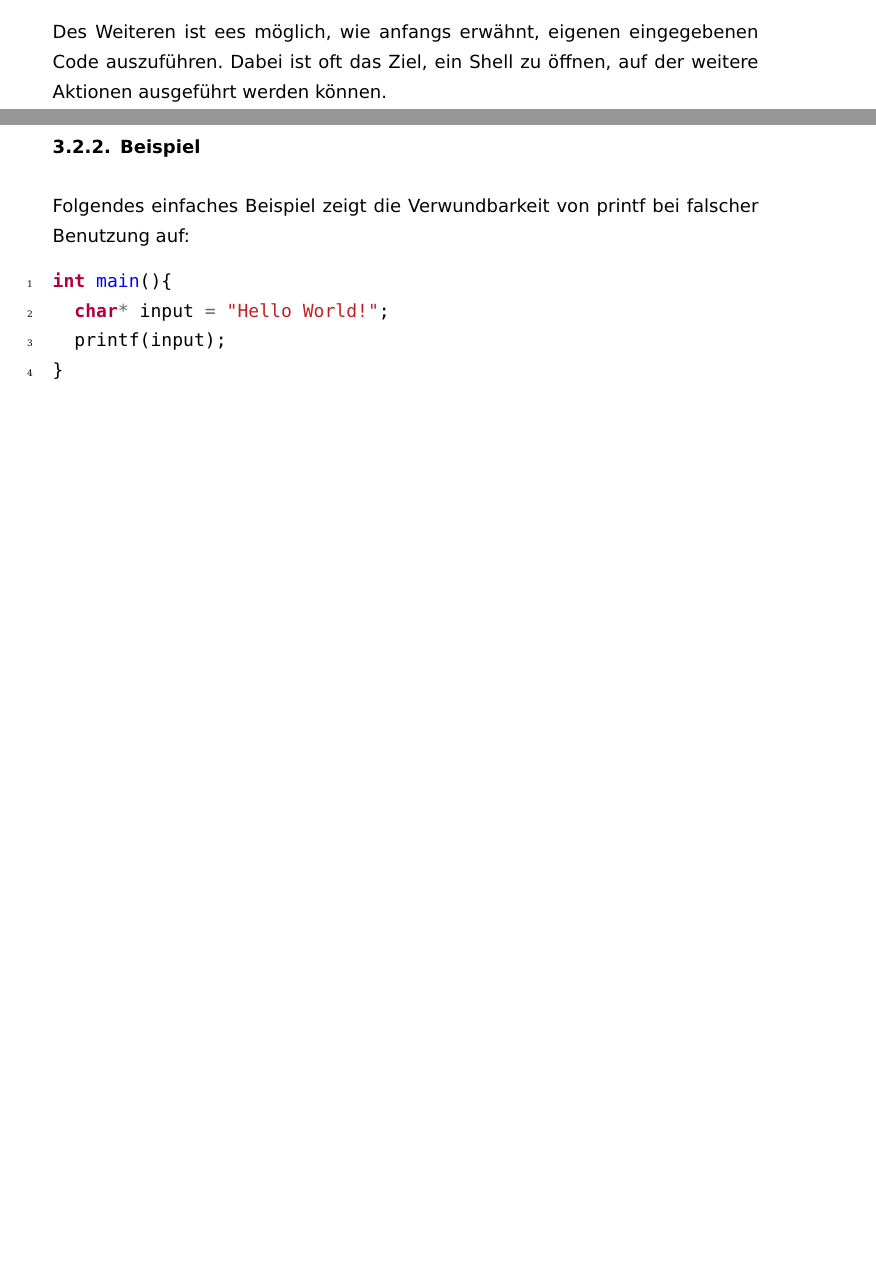
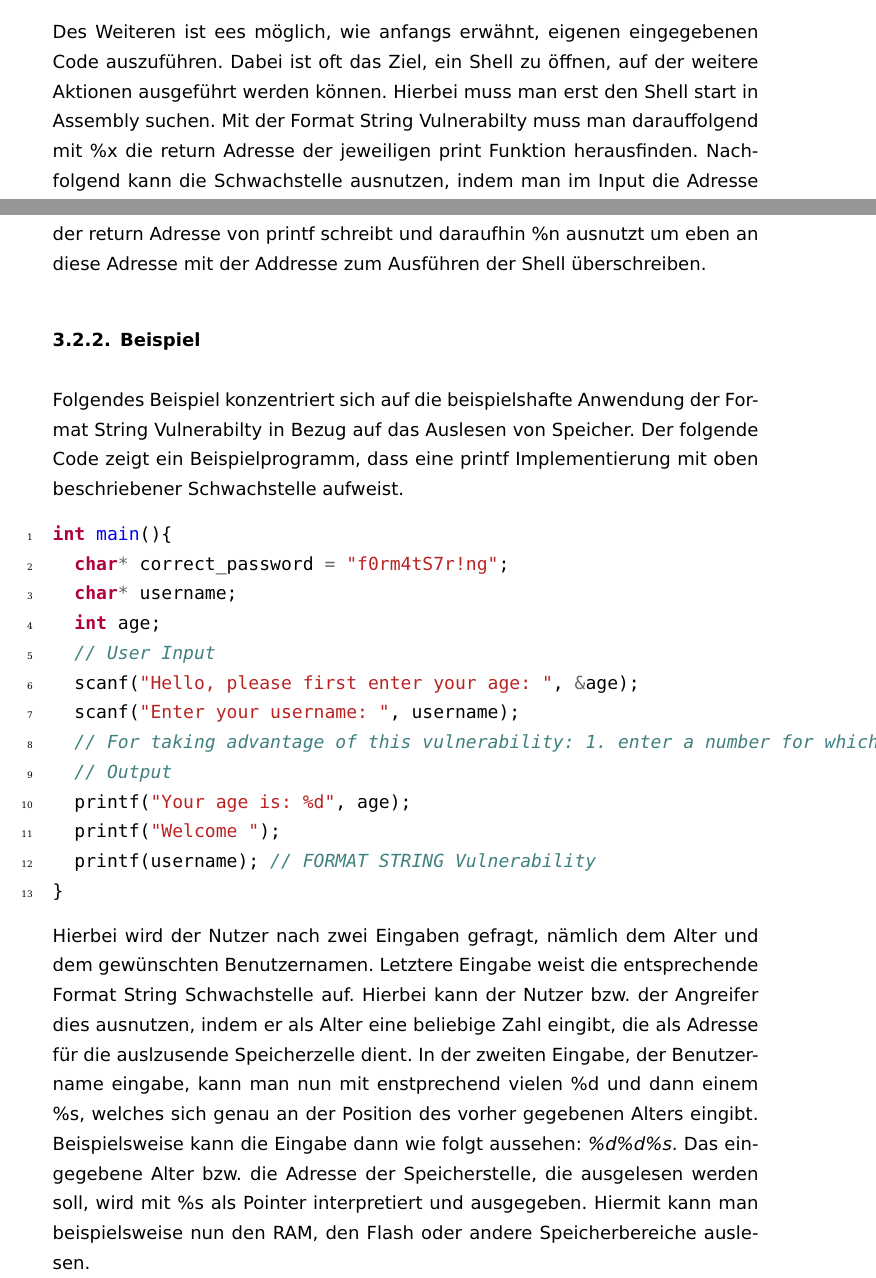
Before and after one commit to danielgruber99/CA_Studienarbeit, a LaTeX document (studienarbeit/studienarbeit.tex): two parts of pages 9 and 10 of 14 before the commit and two parts of pages 9 and 10 of 15 after it, joined at a grey line, cut so that both start at the same text, the shorter picture padded with empty space. The pictures show the PDF file studienarbeit/studienarbeit.pdf that the author committed with the source.

Commit message:
finish 1st draft of2nd vuln, format string vuln.

```diff
--- a/studienarbeit/studienarbeit.tex
+++ b/studienarbeit/studienarbeit.tex
@@ -309,8 +313,9 @@ Dazu können beipsielsweise Passwörter zählen, die im Speicher abgespeichtert.
 
 Des Weiteren ist ees möglich, wie anfangs erwähnt, eigenen eingegebenen Code auszuführen. Dabei ist oft das Ziel,
 ein Shell zu öffnen, auf der weitere Aktionen ausgeführt werden können.
-
-
+Hierbei muss man erst den Shell start in Assembly suchen. Mit der Format String Vulnerabilty muss man darauffolgend mit \%x die return Adresse
+der jeweiligen print Funktion herausfinden. Nachfolgend kann die Schwachstelle ausnutzen, indem man im Input die Adresse der return Adresse von printf schreibt
+und daraufhin \%n ausnutzt um eben an diese Adresse mit der Addresse zum Ausführen der Shell überschreiben.
 %% SHELL ANGRIFFSPLAN, NOCHMAL MIT DAWUTZ DRÜBER REDEN; VERSTEHEN,.....
 
 
@@ -319,13 +324,31 @@ ein Shell zu öffnen, auf der weitere Aktionen ausgeführt werden können.
 % deswegen ist der Fehler nicht so trivial wie er auf dem ersten Blick erscheitn.
 
 \subsubsection{Beispiel}
-Folgendes einfaches Beispiel zeigt die Verwundbarkeit von printf bei falscher Benutzung auf:
+Folgendes Beispiel konzentriert sich auf die beispielshafte Anwendung der Format String Vulnerabilty in Bezug auf das Auslesen von Speicher.
+%Konkret soll hier der RAM ausgelesen werden, in welchen sich das Passwort nach erstmaligen Vergleich geladen wurde.
+Der folgende Code zeigt ein Beispielprogramm, dass eine printf Implementierung mit oben beschriebener Schwachstelle aufweist.
 \begin{minted}[linenos]{c}
 int main(){
-  char* input = "Hello World!";
-  printf(input);
+  char* correct_password = "f0rm4tS7r!ng";
+  char* username;
+  int age;
+  // User Input
+  scanf("Hello, please first enter your age: ", &age);
+  scanf("Enter your username: ", username);
+  // For taking advantage of this vulnerability: 1. enter a number for which adress to read, 2. enter on the correct position %s to interpret the entered number in 1. as pointer
+  // Output
+  printf("Your age is: %d", age);
+  printf("Welcome ");
+  printf(username); // FORMAT STRING Vulnerability
 }
 \end{minted}
+Hierbei wird der Nutzer nach zwei Eingaben gefragt, nämlich dem Alter und dem gewünschten Benutzernamen.
+Letztere Eingabe weist die entsprechende Format String Schwachstelle auf.
+Hierbei kann der Nutzer bzw. der Angreifer dies ausnutzen, indem er als Alter eine beliebige Zahl eingibt, die als Adresse für die auslzusende Speicherzelle dient.
+In der zweiten Eingabe, der Benutzername eingabe, kann man nun mit enstprechend vielen \%d und dann einem \%s, welches sich genau an der Position des
+vorher gegebenen Alters eingibt. Beispielsweise kann die Eingabe dann wie folgt aussehen: \textit{\%d\%d\%s}.
+Das eingegebene Alter bzw. die Adresse der Speicherstelle, die ausgelesen werden soll, wird mit \%s als Pointer interpretiert und ausgegeben.
+Hiermit kann man beispielsweise nun den RAM, den Flash oder andere Speicherbereiche auslesen.
 
 \subsubsection{Prävention/Schutzmaßnahmen}
 Für die Format String Vulnerabilty existiert eine einfache sehr effektive Schutzmaßnahme, nämlich
```
Also changed, not shown: studienarbeit/studienarbeit.pdf, studienarbeit/studienarbeit.tex (6 more changed lines).
